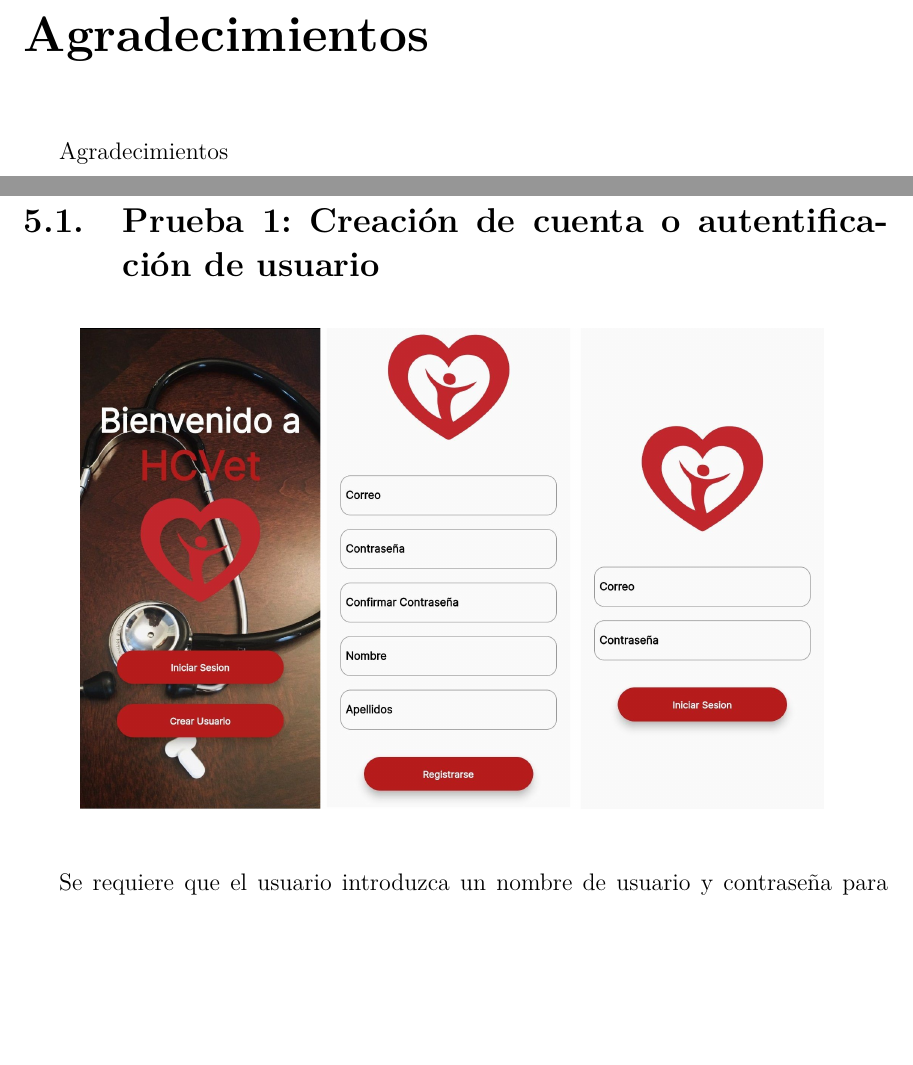
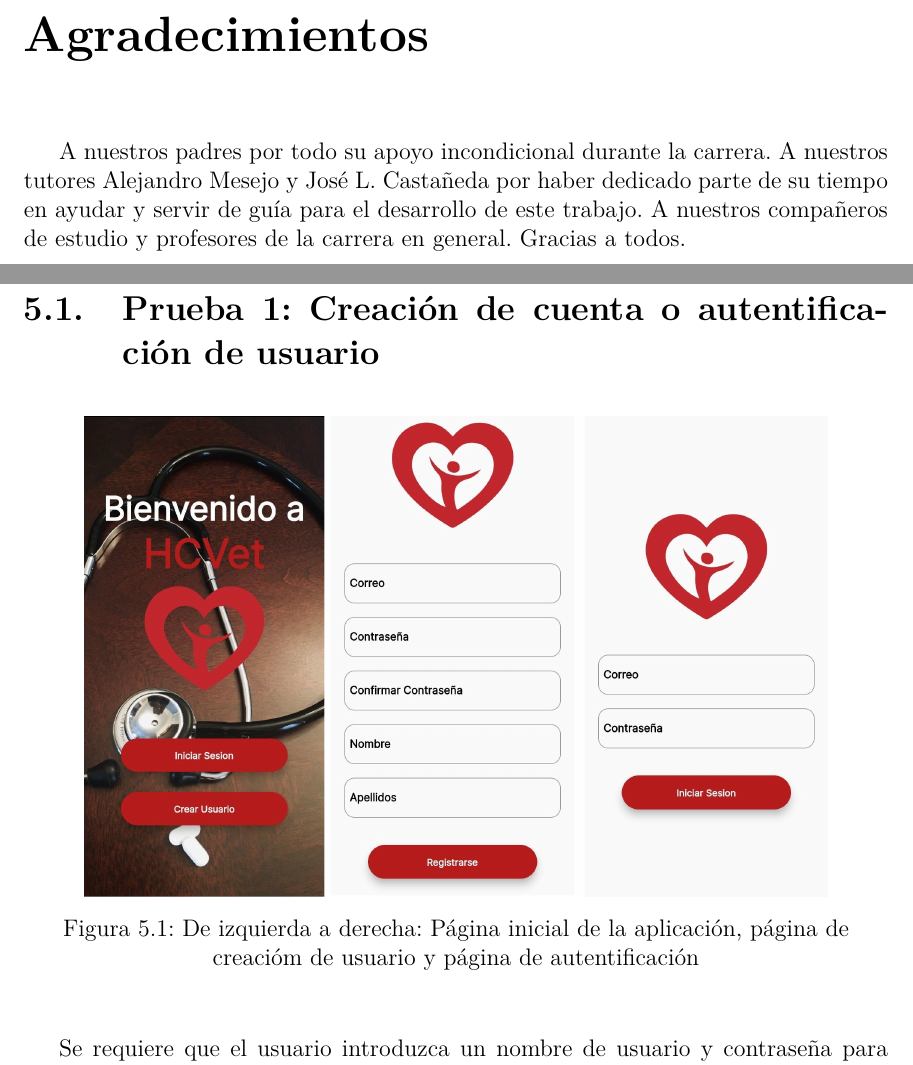
Before and after one commit to VictorLantigua/HCVETapp, a LaTeX thesis (document/Thesis.tex, which reads document/FrontMatter/Thanks.tex, document/MainMatter/Implementation.tex): two parts of pages 3 and 52 of 60, joined at a grey line, cut so that both start at the same text, the shorter picture padded with empty space. Compiled offline with pdfLaTeX.

Commit message:
arreglo de fotos en las pruebas

```diff
--- a/document/FrontMatter/Thanks.tex
+++ b/document/FrontMatter/Thanks.tex
@@ -1,3 +1,5 @@
 \begin{acknowledgements}
-    Agradecimientos
+    A nuestros padres por todo su apoyo incondicional durante la carrera.
+    A nuestros tutores Alejandro Mesejo y José L. Castañeda por haber dedicado parte de su tiempo en ayudar y servir de guía para el desarrollo de este trabajo.
+    A nuestros compañeros de estudio y profesores de la carrera en general. Gracias a todos.
 \end{acknowledgements}
--- a/document/MainMatter/Implementation.tex
+++ b/document/MainMatter/Implementation.tex
@@ -330,6 +330,7 @@ Segundo teléfono:
 \begin{figure}[h!]
 \begin{center}
 \includegraphics[scale=0.25]{Graphics/images/hcvet/init.jpg}
+\caption{De izquierda a derecha: Página inicial de la aplicación, página de creacióm de usuario y página de autentificación}
 \label{fig:bac}
 
 \end{center}
```
Also changed, not shown: document/MainMatter/Implementation.tex (5 more changed lines).
